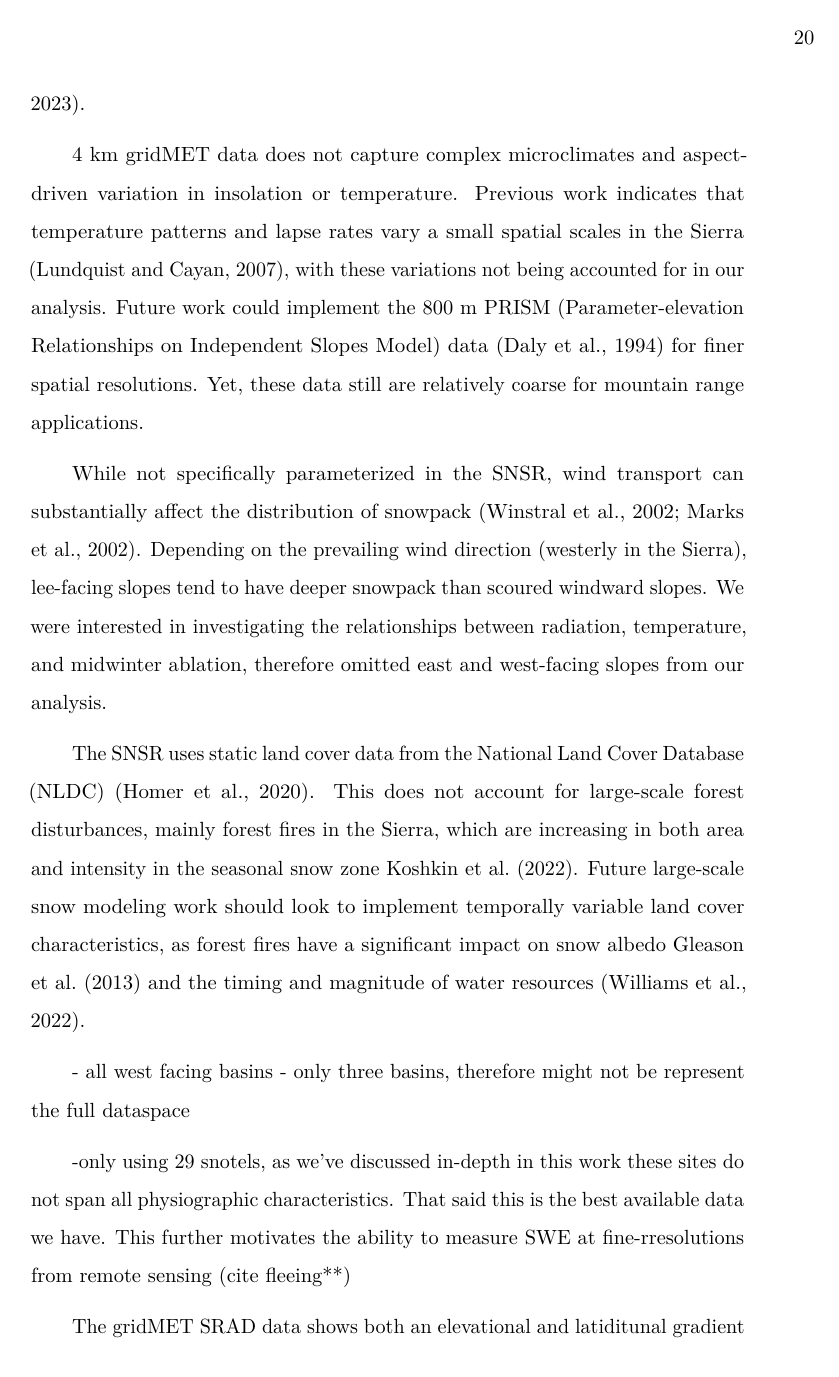
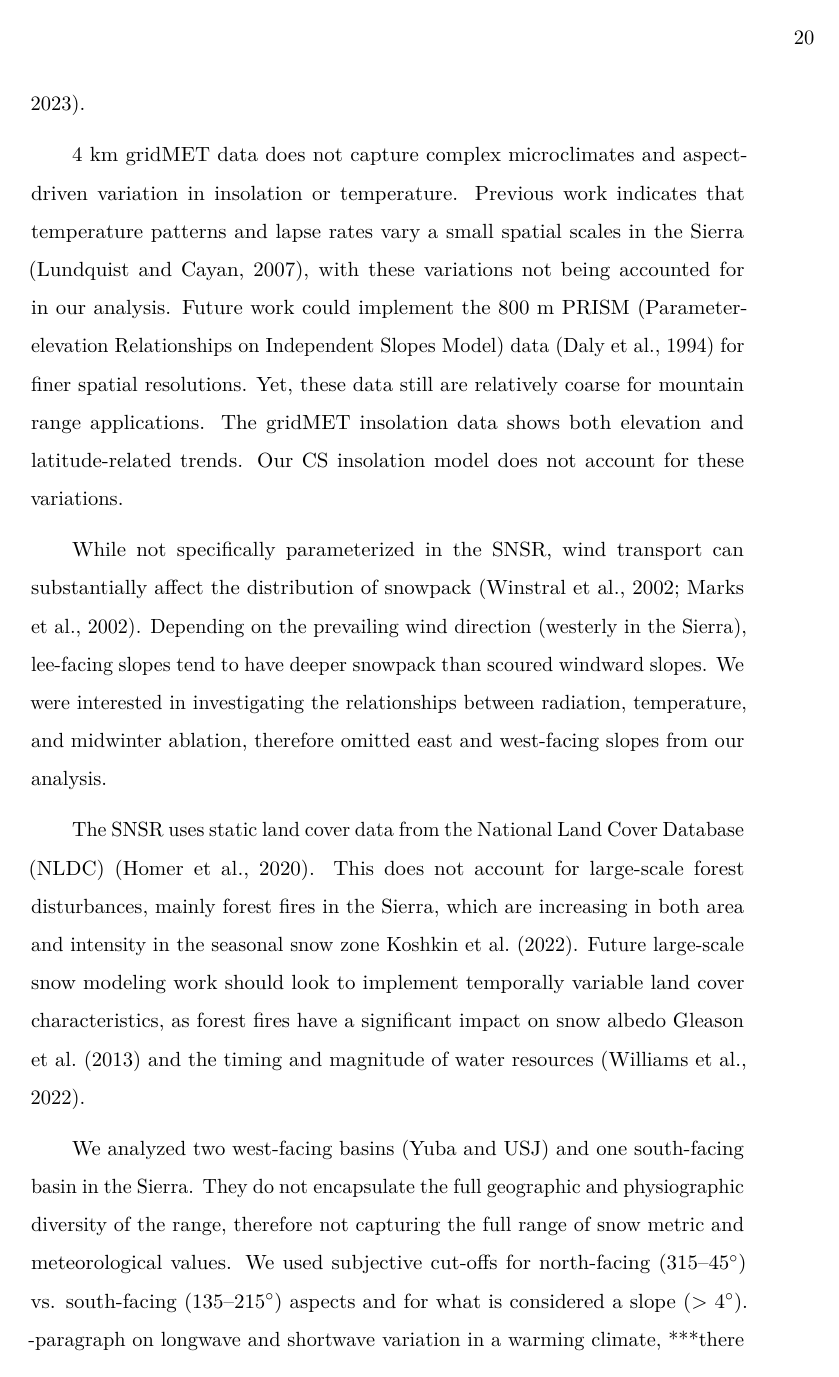
Before and after one commit to jacktarricone/disseration, a LaTeX thesis (main.tex, which reads ch2.tex): page 31 of 106. Compiled offline with pdfLaTeX.

Commit message:
Updates from Overleaf

```diff
--- a/ch2.tex
+++ b/ch2.tex
@@ -312,32 +312,23 @@ It's important to note the impacts of forest structure on snowpack energy balanc
 north-facing slopes have denser vegetation, obstructing much of the insolation, therefore shielding. At the forest gap scale, these same north vs. south gap patterns are also seen (mussleman 2012, webb 2020). These driven forest patterns only
 
 
-
-
-
 \hypertarget{ch2-discussion-1}{\subsection{Limitations and future work}\label{ch2-discussion-1}}
 
 % model validation
 Our study utilized 29 SNOTEL stations, primarily centered around Lake Tahoe, for the validation of the modeled snow metrics. We did not include the California Department of Water Resources (CADWR) snow pillows, as they have known data consistency issues. Future work should implement a quality-controlled version of these data into any model validation, as their geographic range representation of the entire Sierra. Additionally, as we've discussed in detail in this paper, in situ station-based measurements are photographically limited. However, they're the best available data source for large-scale model validation. Progressing in our understanding of snowpack will come from the synergistic use of in situ data, gridded snowpack energy balance models, and high-resolution satellite remote sensing of various snowpack properties (e.g., SWE, snow depth) \citep{flemingSNOTELSoilClimate2023}.
 
 % temperature uncertainties
-4~km gridMET data does not capture complex microclimates and aspect-driven variation in insolation or temperature. Previous work indicates that temperature patterns and lapse rates vary a small spatial scales in the Sierra \citep{lundquistSurfaceTemperaturePatterns2007}, with these variations not being accounted for in our analysis. Future work could implement the 800~m PRISM (Parameter-elevation Relationships on Independent Slopes Model) data \citep{dalyStatisticalTopographicModelMapping1994} for finer spatial resolutions. Yet, these data still are relatively coarse for mountain range applications.
+4~km gridMET data does not capture complex microclimates and aspect-driven variation in insolation or temperature. Previous work indicates that temperature patterns and lapse rates vary a small spatial scales in the Sierra \citep{lundquistSurfaceTemperaturePatterns2007}, with these variations not being accounted for in our analysis. Future work could implement the 800~m PRISM (Parameter-elevation Relationships on Independent Slopes Model) data \citep{dalyStatisticalTopographicModelMapping1994} for finer spatial resolutions. Yet, these data still are relatively coarse for mountain range applications. The gridMET insolation data shows both elevation and latitude-related trends. Our CS insolation model does not account for these variations.
 
-%% wind
+%% wind and lopes
 While not specifically parameterized in the SNSR, wind transport can substantially affect the distribution of snowpack \citep{winstralSpatialSnowModeling2002,marksSimulationTerrainForest2002}. Depending on the prevailing wind direction (westerly in the Sierra), lee-facing slopes tend to have deeper snowpack than scoured windward slopes. We were interested in investigating the relationships between radiation, temperature, and midwinter ablation, therefore omitted east and west-facing slopes from our analysis.
 
 %% forest
 The SNSR uses static land cover data from the National Land Cover Database (NLDC) \citep{homerConterminousUnitedStates2020}. This does not account for large-scale forest disturbances, mainly forest fires in the Sierra, which are increasing in both area and intensity in the seasonal snow zone \cite{koshkinWildfireImpactsWestern2022}. Future large-scale snow modeling work should look to implement temporally variable land cover characteristics, as forest fires have a significant impact on snow albedo \cite{gleasonCharredForestsIncrease2013} and the timing and magnitude of water resources \citep{williamsGrowingImpactWildfire2022}.
 
 %% geogrpahy
-- all west facing basins
-- only three basins, therefore might not be represent the full dataspace
-
-
-% model validation
--only using 29 snotels, as we've discussed in-depth in this work these sites do not span all physiographic characteristics. That said this is the best available data we have. This further motivates the ability to measure SWE at fine-rresolutions from remote sensing (cite fleeing**)
-
-%% radiation thoughts
-The gridMET SRAD data shows both an elevational and latiditunal gradient in values. Our CS insolation model does not account for these variations, and would likely amplify the findings presented here.-paragraph on longwave and shortwave variation in a warming climate, ***there has been work that suggest SW may derecases as cloudover inceases***
+We analyzed two west-facing basins (Yuba and USJ) and one south-facing basin in the Sierra. They do not encapsulate the full geographic and physiographic diversity of the range, therefore not capturing the full range of snow metric and meteorological values. We used subjective cut-offs for north-facing (315--45$^{\circ}$) vs. south-facing (135--215$^{\circ}$) aspects and for what is considered a slope (> 4$^{\circ}$).
+%
+-paragraph on longwave and shortwave variation in a warming climate, ***there has been work that suggest SW may derecases as cloudover inceases***
 
 -pomeroy (2009) long wave effects on cannopy
```
Also changed, not shown: ch2.tex (9 more changed lines).
